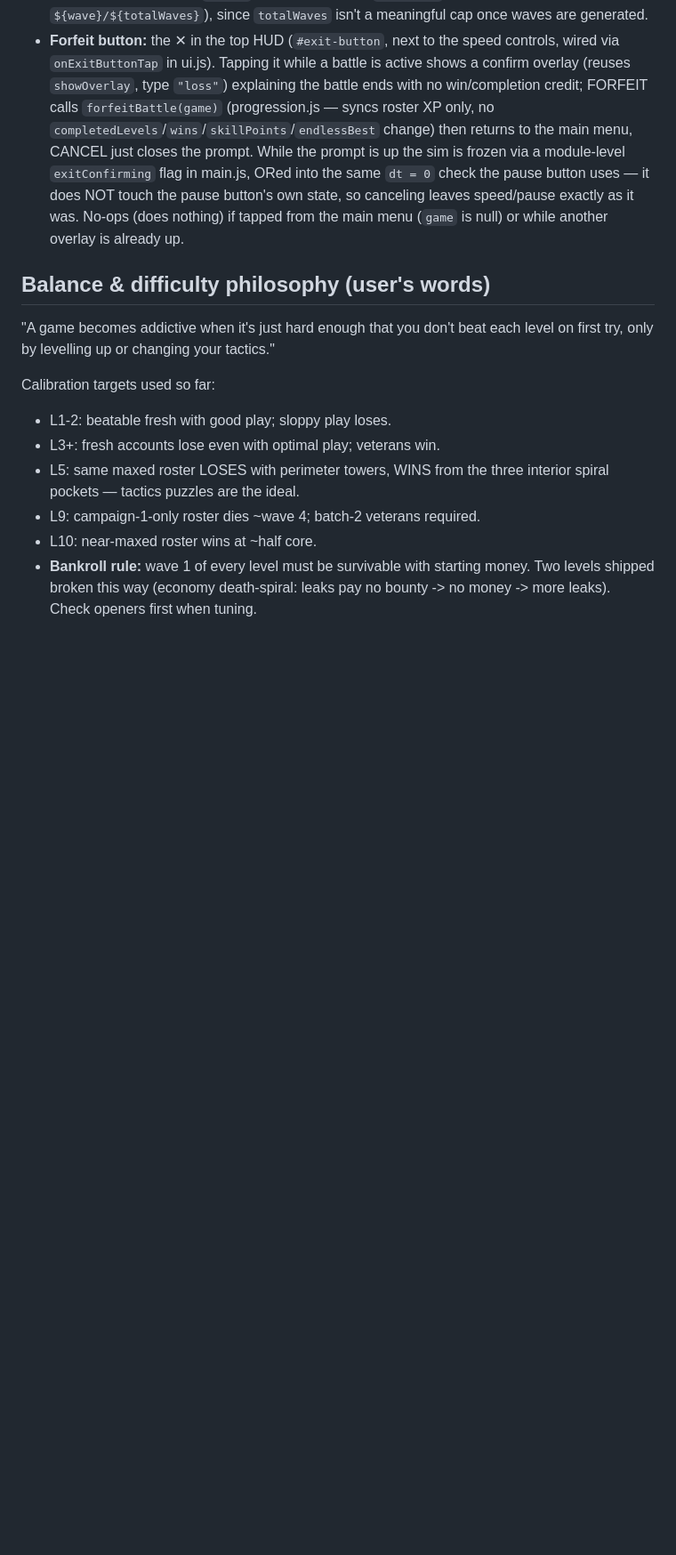
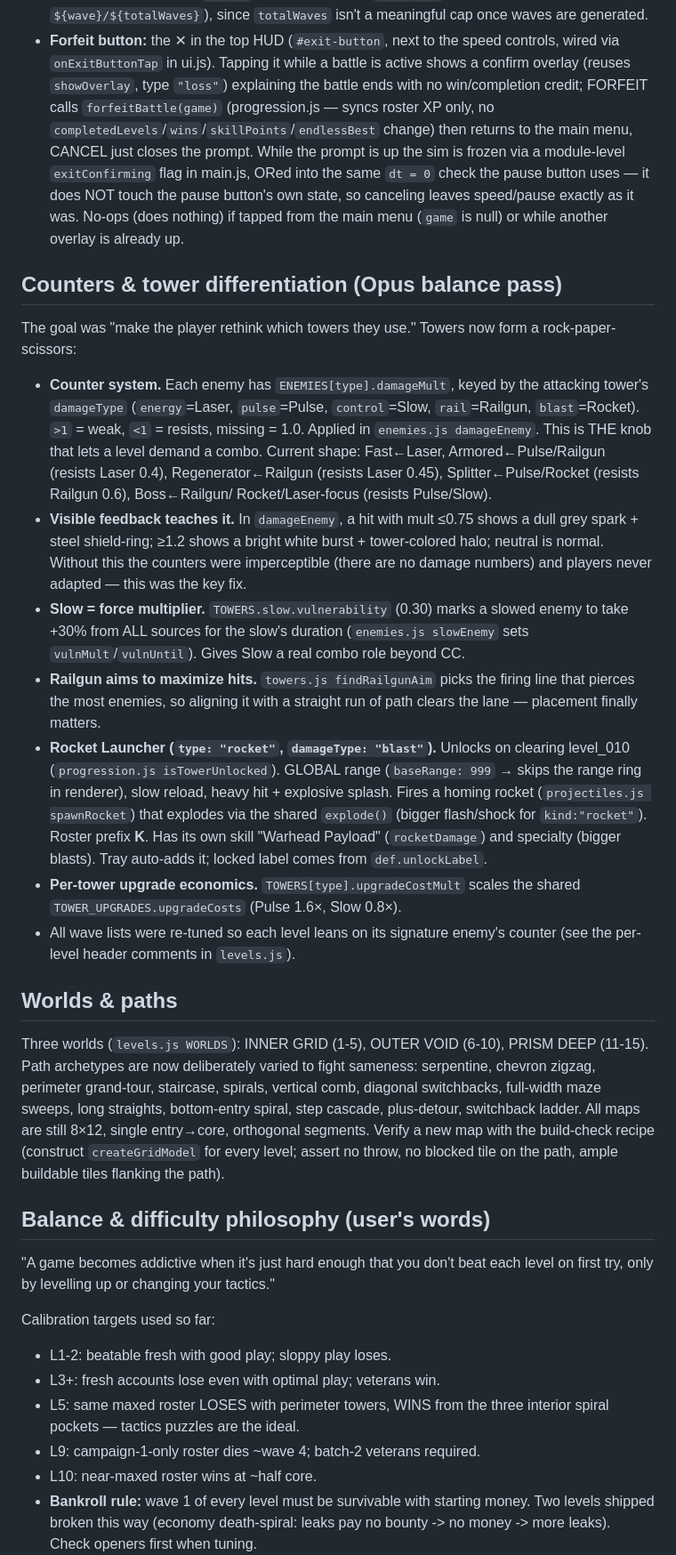
Before and after one commit to AnnoyedDonkey/First-Game, a Markdown page: geometric-td/HANDOFF.md, the part around one of its changes. Shown at 89% size. Drawn GitHub-style; blank space fills up the shorter version.

```diff
--- a/geometric-td/HANDOFF.md
+++ b/geometric-td/HANDOFF.md
@@ -235,6 +249,56 @@ src/
   speed/pause exactly as it was. No-ops (does nothing) if tapped from
   the main menu (`game` is null) or while another overlay is already up.
 
+## Counters & tower differentiation (Opus balance pass)
+
+The goal was "make the player rethink which towers they use." Towers now
+form a rock-paper-scissors:
+
+- **Counter system.** Each enemy has `ENEMIES[type].damageMult`, keyed by
+  the attacking tower's `damageType` (`energy`=Laser, `pulse`=Pulse,
+  `control`=Slow, `rail`=Railgun, `blast`=Rocket). `>1` = weak, `<1` =
+  resists, missing = 1.0. Applied in `enemies.js damageEnemy`. This is
+  THE knob that lets a level demand a combo. Current shape: Fast←Laser,
+  Armored←Pulse/Railgun (resists Laser 0.4), Regenerator←Railgun (resists
+  Laser 0.45), Splitter←Pulse/Rocket (resists Railgun 0.6), Boss←Railgun/
+  Rocket/Laser-focus (resists Pulse/Slow).
+- **Visible feedback teaches it.** In `damageEnemy`, a hit with mult ≤0.75
+  shows a dull grey spark + steel shield-ring; ≥1.2 shows a bright white
+  burst + tower-colored halo; neutral is normal. Without this the counters
+  were imperceptible (there are no damage numbers) and players never
+  adapted — this was the key fix.
+- **Slow = force multiplier.** `TOWERS.slow.vulnerability` (0.30) marks a
+  slowed enemy to take +30% from ALL sources for the slow's duration
+  (`enemies.js slowEnemy` sets `vulnMult`/`vulnUntil`). Gives Slow a real
+  combo role beyond CC.
+- **Railgun aims to maximize hits.** `towers.js findRailgunAim` picks the
+  firing line that pierces the most enemies, so aligning it with a
+  straight run of path clears the lane — placement finally matters.
+- **Rocket Launcher (`type: "rocket"`, `damageType: "blast"`).** Unlocks
+  on clearing level_010 (`progression.js isTowerUnlocked`). GLOBAL range
+  (`baseRange: 999` → skips the range ring in renderer), slow reload,
+  heavy hit + explosive splash. Fires a homing rocket
+  (`projectiles.js spawnRocket`) that explodes via the shared `explode()`
+  (bigger flash/shock for `kind:"rocket"`). Roster prefix **K**. Has its
+  own skill "Warhead Payload" (`rocketDamage`) and specialty (bigger
+  blasts). Tray auto-adds it; locked label comes from `def.unlockLabel`.
+- **Per-tower upgrade economics.** `TOWERS[type].upgradeCostMult` scales
+  the shared `TOWER_UPGRADES.upgradeCosts` (Pulse 1.6×, Slow 0.8×).
+- All wave lists were re-tuned so each level leans on its signature
+  enemy's counter (see the per-level header comments in `levels.js`).
+
+## Worlds & paths
+
+Three worlds (`levels.js WORLDS`): INNER GRID (1-5), OUTER VOID (6-10),
+PRISM DEEP (11-15). Path archetypes are now deliberately varied to fight
+sameness: serpentine, chevron zigzag, perimeter grand-tour, staircase,
+spirals, vertical comb, diagonal switchbacks, full-width maze sweeps,
+long straights, bottom-entry spiral, step cascade, plus-detour, switchback
+ladder. All maps are still 8×12, single entry→core, orthogonal segments.
+Verify a new map with the build-check recipe (construct `createGridModel`
+for every level; assert no throw, no blocked tile on the path, ample
+buildable tiles flanking the path).
+
 ## Balance & difficulty philosophy (user's words)
 
 "A game becomes addictive when it's just hard enough that you don't beat
```
Also changed, not shown: other parts of geometric-td/HANDOFF.md (+40 -16 lines).
